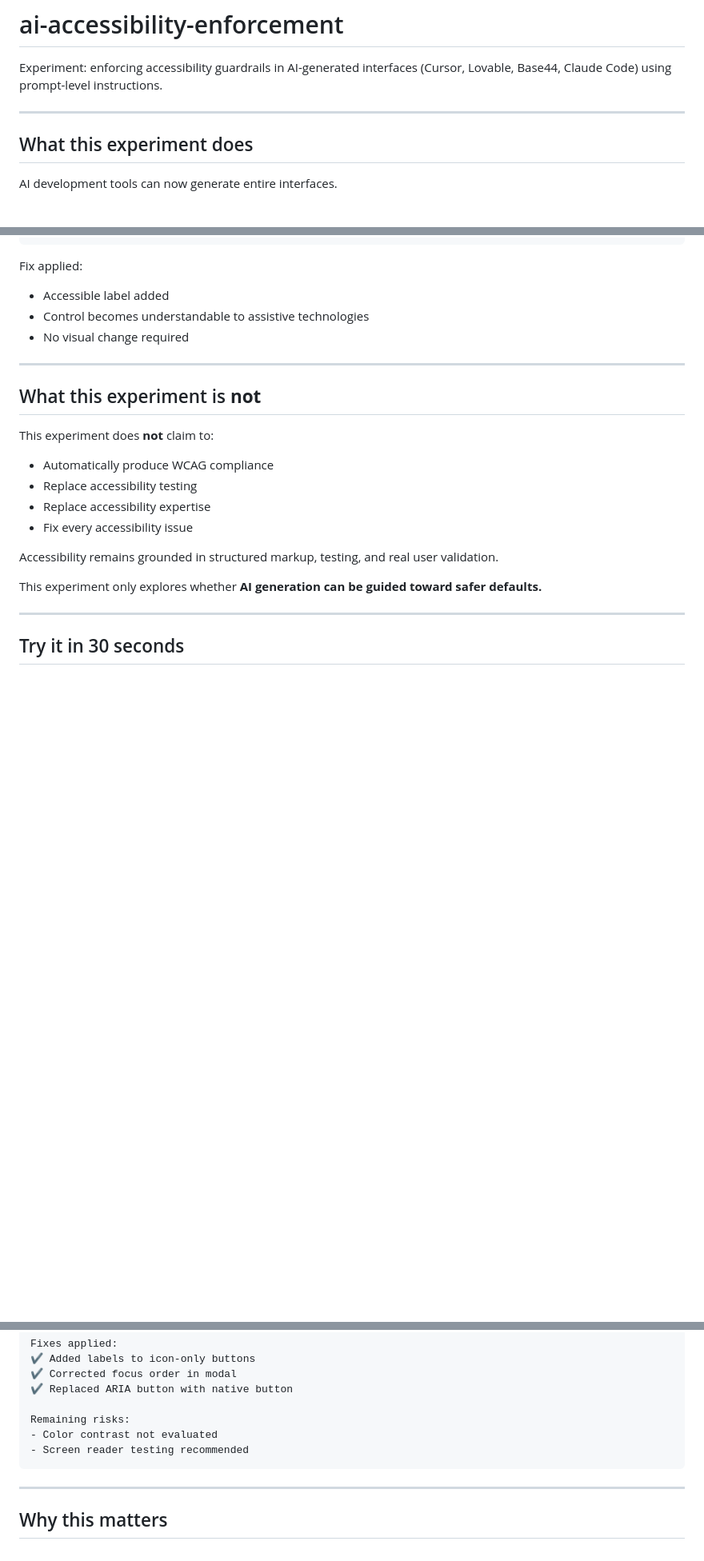
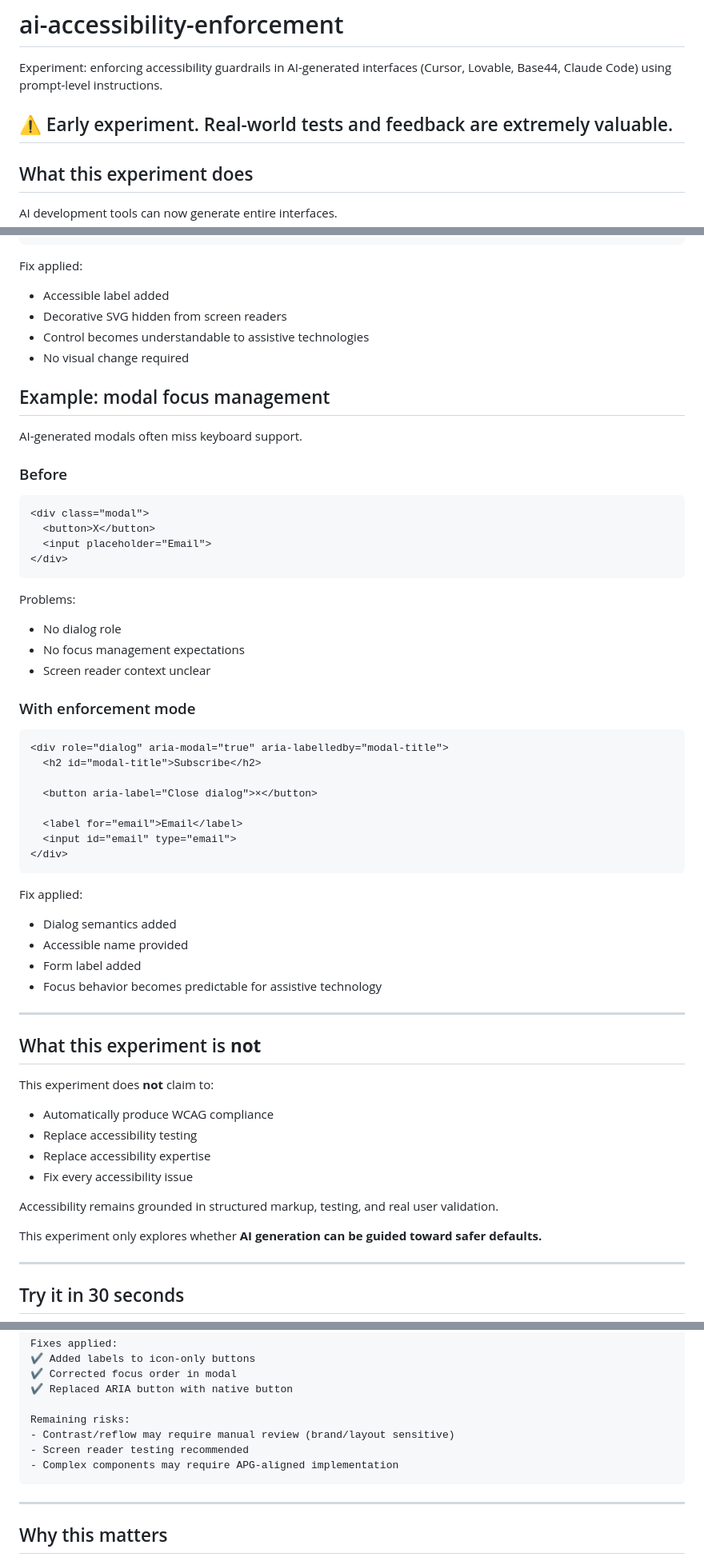
Before and after one commit to nadav-senseit/ai-accessibility-enforcement, a Markdown page: README.md, 3 parts joined by grey strips. Shown at 80% size. GitHub-like rendering; blank space fills up the shorter version.

```diff
--- a/README.md
+++ b/README.md
@@ -2,6 +2,7 @@
 
 Experiment: enforcing accessibility guardrails in AI-generated interfaces (Cursor, Lovable, Base44, Claude Code) using prompt-level instructions.
 
+⚠️ Early experiment. Real-world tests and feedback are extremely valuable.
 ---
 
 ## What this experiment does
@@ -50,8 +68,48 @@ Problems:
 Fix applied:
 
 - Accessible label added
+- Decorative SVG hidden from screen readers
 - Control becomes understandable to assistive technologies
 - No visual change required
+
+## Example: modal focus management
+
+AI-generated modals often miss keyboard support.
+
+### Before
+
+~~~html
+<div class="modal">
+  <button>X</button>
+  <input placeholder="Email">
+</div>
+~~~
+
+Problems:
+
+- No dialog role
+- No focus management expectations
+- Screen reader context unclear
+
+### With enforcement mode
+
+~~~html
+<div role="dialog" aria-modal="true" aria-labelledby="modal-title">
+  <h2 id="modal-title">Subscribe</h2>
+
+  <button aria-label="Close dialog">×</button>
+
+  <label for="email">Email</label>
+  <input id="email" type="email">
+</div>
+~~~
+
+Fix applied:
+
+- Dialog semantics added
+- Accessible name provided
+- Form label added
+- Focus behavior becomes predictable for assistive technology
 
 ---
 
@@ -121,8 +180,9 @@ Fixes applied:
 ✔ Replaced ARIA button with native button
 
 Remaining risks:
-- Color contrast not evaluated
+- Contrast/reflow may require manual review (brand/layout sensitive)
 - Screen reader testing recommended
+- Complex components may require APG-aligned implementation
 ~~~
 
 ---
```
Also changed, not shown: other parts of README.md (+19 -1 lines).
